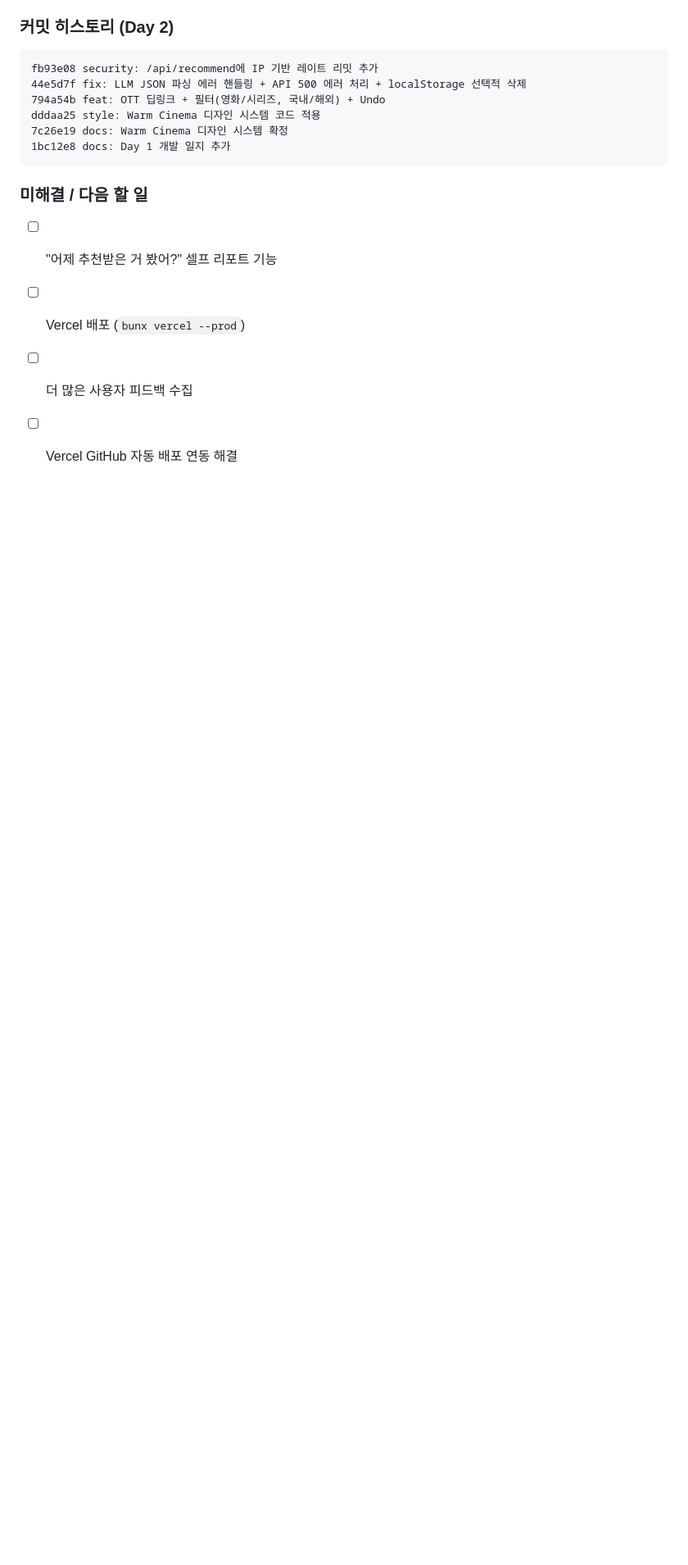
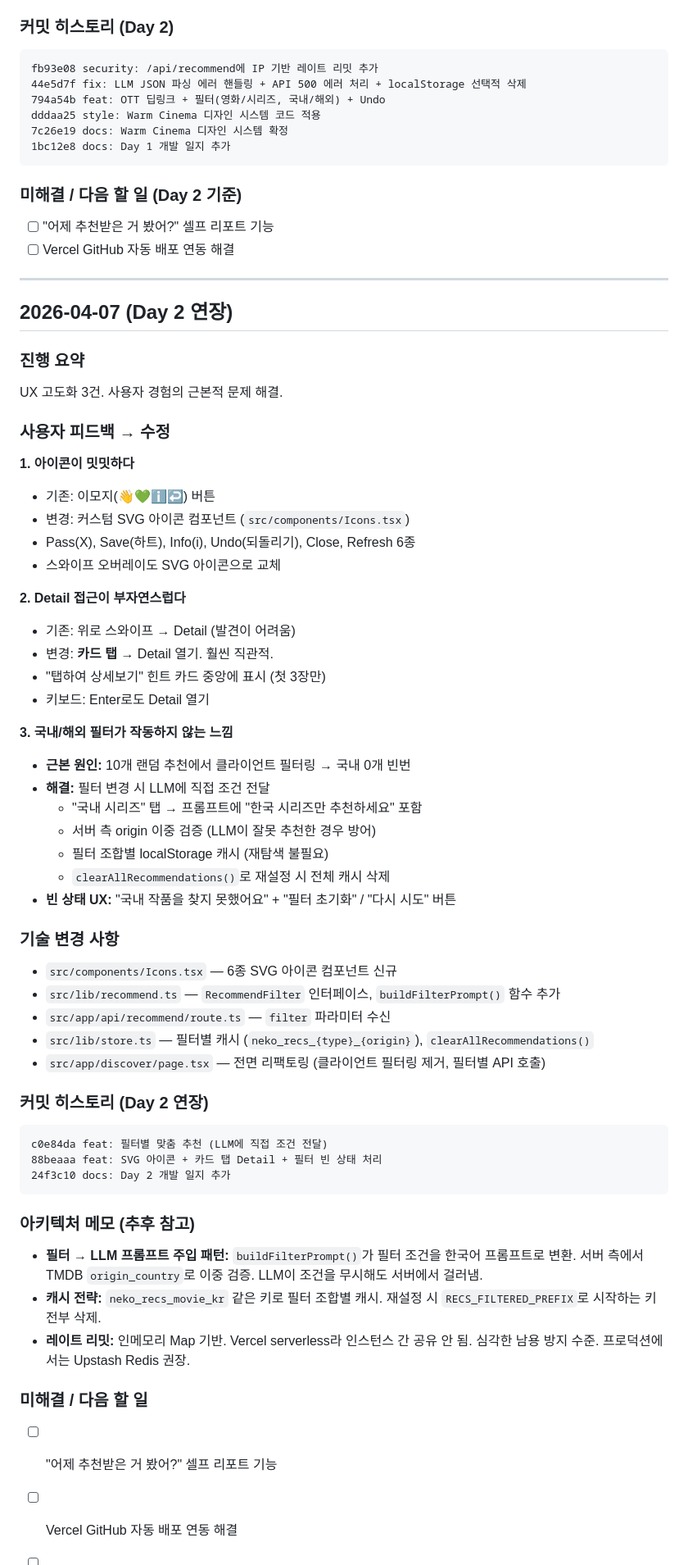
Before and after one commit to bininthehood/neq, a Markdown page: DEVLOG.md, the part around one of its changes. Shown at 82% size. Rendered like a GitHub page; blank space fills up the shorter version.

Commit message:
docs: Day 2 연장 작업 기록 (UX 고도화 3건)
SVG 아이콘, 카드 탭 Detail, 필터별 LLM 맞춤 추천.
아키텍처 메모 포함 (필터→프롬프트 패턴, 캐시 전략).

Co-Authored-By: Claude Opus 4.6 (1M context) <noreply@anthropic.com>

````diff
--- a/DEVLOG.md
+++ b/DEVLOG.md
@@ -106,8 +106,59 @@ dddaa25 style: Warm Cinema 디자인 시스템 코드 적용
 1bc12e8 docs: Day 1 개발 일지 추가
 ```
 
+### 미해결 / 다음 할 일 (Day 2 기준)
+- [ ] "어제 추천받은 거 봤어?" 셀프 리포트 기능
+- [ ] Vercel GitHub 자동 배포 연동 해결
+
+---
+
+## 2026-04-07 (Day 2 연장)
+
+### 진행 요약
+UX 고도화 3건. 사용자 경험의 근본적 문제 해결.
+
+### 사용자 피드백 → 수정
+
+**1. 아이콘이 밋밋하다**
+- 기존: 이모지(👋💚ℹ️↩) 버튼
+- 변경: 커스텀 SVG 아이콘 컴포넌트 (`src/components/Icons.tsx`)
+- Pass(X), Save(하트), Info(i), Undo(되돌리기), Close, Refresh 6종
+- 스와이프 오버레이도 SVG 아이콘으로 교체
+
+**2. Detail 접근이 부자연스럽다**
+- 기존: 위로 스와이프 → Detail (발견이 어려움)
+- 변경: **카드 탭** → Detail 열기. 훨씬 직관적.
+- "탭하여 상세보기" 힌트 카드 중앙에 표시 (첫 3장만)
+- 키보드: Enter로도 Detail 열기
+
+**3. 국내/해외 필터가 작동하지 않는 느낌**
+- **근본 원인:** 10개 랜덤 추천에서 클라이언트 필터링 → 국내 0개 빈번
+- **해결:** 필터 변경 시 LLM에 직접 조건 전달
+  - "국내 시리즈" 탭 → 프롬프트에 "한국 시리즈만 추천하세요" 포함
+  - 서버 측 origin 이중 검증 (LLM이 잘못 추천한 경우 방어)
+  - 필터 조합별 localStorage 캐시 (재탐색 불필요)
+  - `clearAllRecommendations()`로 재설정 시 전체 캐시 삭제
+- **빈 상태 UX:** "국내 작품을 찾지 못했어요" + "필터 초기화" / "다시 시도" 버튼
+
+### 기술 변경 사항
+- `src/components/Icons.tsx` — 6종 SVG 아이콘 컴포넌트 신규
+- `src/lib/recommend.ts` — `RecommendFilter` 인터페이스, `buildFilterPrompt()` 함수 추가
+- `src/app/api/recommend/route.ts` — `filter` 파라미터 수신
+- `src/lib/store.ts` — 필터별 캐시 (`neko_recs_{type}_{origin}`), `clearAllRecommendations()`
+- `src/app/discover/page.tsx` — 전면 리팩토링 (클라이언트 필터링 제거, 필터별 API 호출)
+
+### 커밋 히스토리 (Day 2 연장)
+```
+c0e84da feat: 필터별 맞춤 추천 (LLM에 직접 조건 전달)
+88beaaa feat: SVG 아이콘 + 카드 탭 Detail + 필터 빈 상태 처리
+24f3c10 docs: Day 2 개발 일지 추가
+```
+
+### 아키텍처 메모 (추후 참고)
+- **필터 → LLM 프롬프트 주입 패턴:** `buildFilterPrompt()`가 필터 조건을 한국어 프롬프트로 변환. 서버 측에서 TMDB `origin_country`로 이중 검증. LLM이 조건을 무시해도 서버에서 걸러냄.
+- **캐시 전략:** `neko_recs_movie_kr` 같은 키로 필터 조합별 캐시. 재설정 시 `RECS_FILTERED_PREFIX`로 시작하는 키 전부 삭제.
+- **레이트 리밋:** 인메모리 Map 기반. Vercel serverless라 인스턴스 간 공유 안 됨. 심각한 남용 방지 수준. 프로덕션에서는 Upstash Redis 권장.
+
 ### 미해결 / 다음 할 일
 - [ ] "어제 추천받은 거 봤어?" 셀프 리포트 기능
-- [ ] Vercel 배포 (`bunx vercel --prod`)
-- [ ] 더 많은 사용자 피드백 수집
 - [ ] Vercel GitHub 자동 배포 연동 해결
````
Also changed, not shown: other parts of DEVLOG.md (+3 -0 lines).
